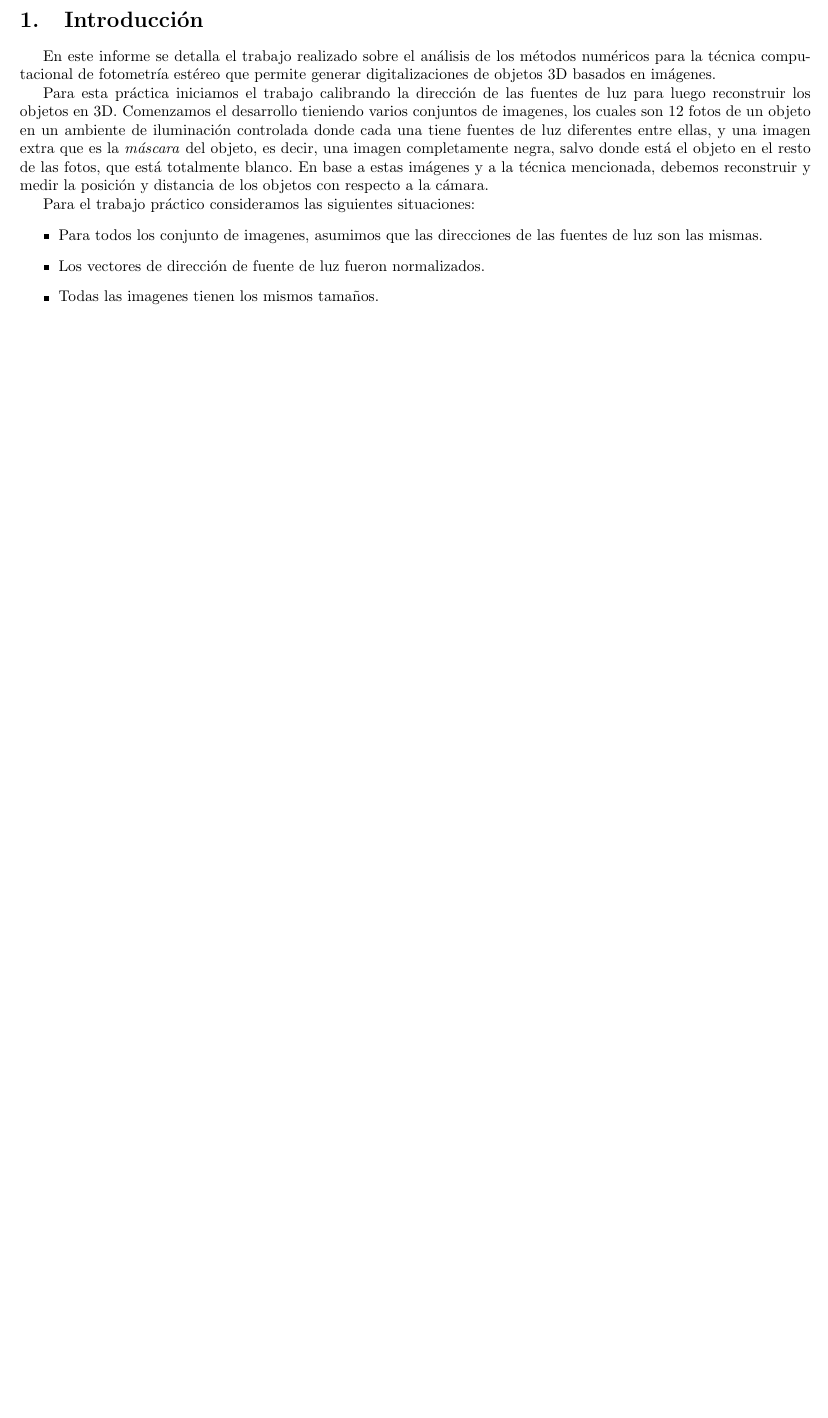
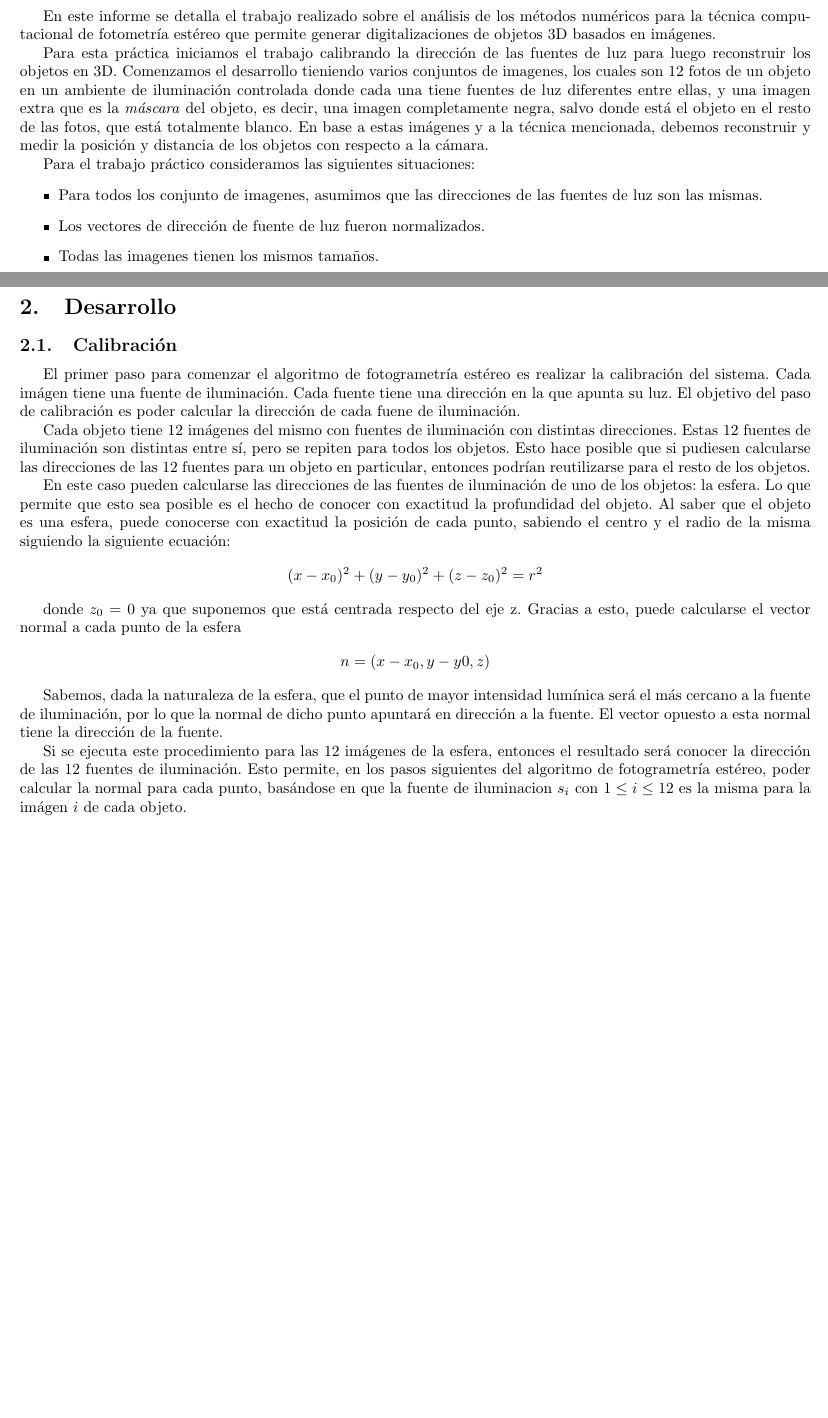
Before and after one commit to ZebaSz/metnum-tp1, a LaTeX document (informe/informe.tex, which reads informe/desarrollo.tex): part of page 3 of 3 before the commit and two parts of pages 3 and 4 of 4 after it, the two joined at a grey line, cut at the place of the change, the shorter picture padded with empty space. Compiled offline with pdfLaTeX.

Commit message:
Add calibration to report

```diff
--- /dev/null
+++ b/informe/desarrollo.tex
@@ -0,0 +1,44 @@
+\section{Desarrollo}
+
+\subsection{Calibración}
+
+El primer paso para comenzar el algoritmo de fotogrametría estéreo es realizar
+la calibración del sistema. Cada imágen tiene una fuente de iluminación. Cada
+fuente tiene una dirección en la que apunta su luz. El objetivo del paso de
+calibración es poder calcular la dirección de cada fuene de iluminación.
+
+Cada objeto tiene 12 imágenes del mismo con fuentes de iluminación con
+distintas direcciones. Estas 12 fuentes de iluminación son distintas entre sí,
+pero se repiten para todos los objetos. Esto hace posible que si pudiesen
+calcularse las direcciones de las 12 fuentes para un objeto en particular,
+entonces podrían reutilizarse para el resto de los objetos.
+
+En este caso pueden calcularse las direcciones de las fuentes de iluminación
+de uno de los objetos: la esfera. Lo que permite que esto sea posible es el
+hecho de conocer con exactitud la profundidad del objeto. Al saber que el
+objeto es una esfera, puede conocerse con exactitud la posición de cada
+punto, sabiendo el centro y el radio de la misma siguiendo la siguiente
+ecuación:
+
+\begin{center}
+$(x - x_0)^2 + (y - y_0)^2 + (z - z_0)^2 = r^2$
+\end{center}
+
+donde $z_0 = 0$ ya que suponemos que está centrada respecto del eje z.
+Gracias a esto, puede calcularse el vector normal a cada punto de la esfera
+
+\begin{center}
+$n = (x - x_0, y - y0, z)$
+\end{center}
+
+Sabemos, dada la naturaleza de la esfera, que el punto de mayor intensidad
+lumínica será el más cercano a la fuente de iluminación, por lo que la normal
+de dicho punto apuntará en dirección a la fuente. El vector opuesto a esta
+normal tiene la dirección de la fuente.
+
+Si se ejecuta este procedimiento para las 12 imágenes de la esfera, entonces
+el resultado será conocer la dirección de las 12 fuentes de iluminación. Esto
+permite, en los pasos siguientes del algoritmo de fotogrametría estéreo,
+poder calcular la normal para cada punto, basándose en que la fuente de
+iluminacion $s_i$ con $1 \leq i \leq 12$ es la misma para la imágen $i$ de
+cada objeto.
--- a/informe/informe.tex
+++ b/informe/informe.tex
@@ -39,6 +39,9 @@
 \newpage
 \input{intro}
 
+\newpage
+\input{desarrollo}
+
 % compilar 2 veces para actualizar las referencias
 
 
```
